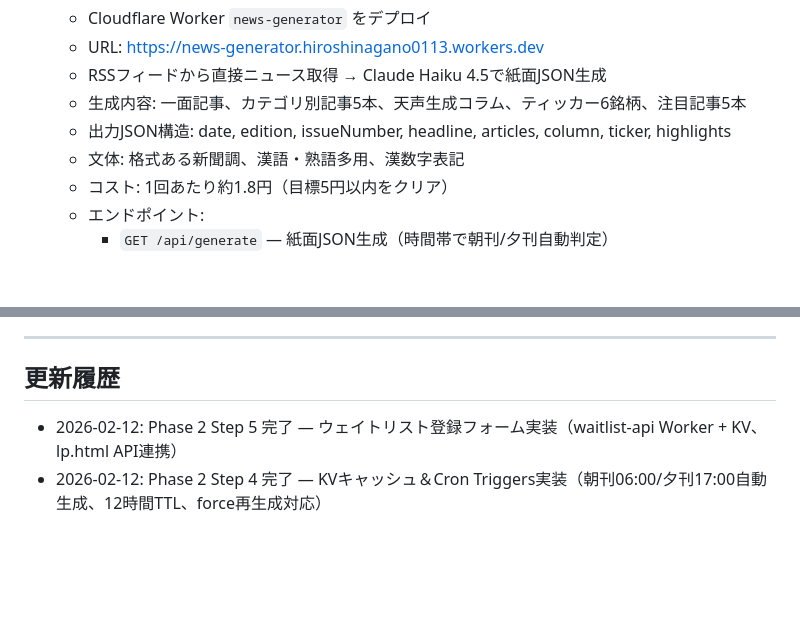
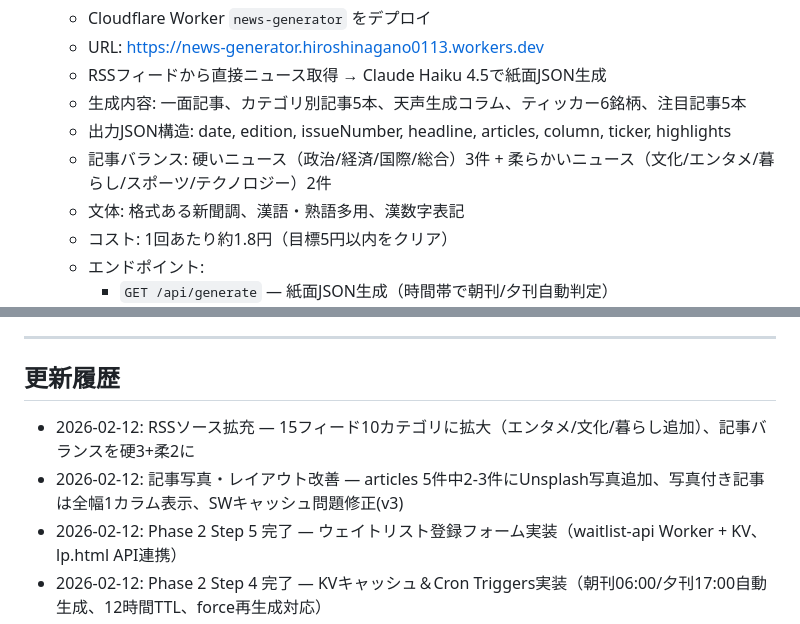
Before and after one commit to paul13131313/generated-news, a Markdown page: PROJECT.md, 2 parts joined by grey strips. Rendered like a GitHub page; blank space fills up the shorter version.

```diff
--- a/PROJECT.md
+++ b/PROJECT.md
@@ -94,6 +95,7 @@
   - RSSフィードから直接ニュース取得 → Claude Haiku 4.5で紙面JSON生成
   - 生成内容: 一面記事、カテゴリ別記事5本、天声生成コラム、ティッカー6銘柄、注目記事5本
   - 出力JSON構造: date, edition, issueNumber, headline, articles, column, ticker, highlights
+  - 記事バランス: 硬いニュース（政治/経済/国際/総合）3件 + 柔らかいニュース（文化/エンタメ/暮らし/スポーツ/テクノロジー）2件
   - 文体: 格式ある新聞調、漢語・熟語多用、漢数字表記
   - コスト: 1回あたり約1.8円（目標5円以内をクリア）
   - エンドポイント:
@@ -172,6 +181,8 @@
 ---
 
 ## 更新履歴
+- 2026-02-12: RSSソース拡充 — 15フィード10カテゴリに拡大（エンタメ/文化/暮らし追加）、記事バランスを硬3+柔2に
+- 2026-02-12: 記事写真・レイアウト改善 — articles 5件中2-3件にUnsplash写真追加、写真付き記事は全幅1カラム表示、SWキャッシュ問題修正(v3)
 - 2026-02-12: Phase 2 Step 5 完了 — ウェイトリスト登録フォーム実装（waitlist-api Worker + KV、lp.html API連携）
 - 2026-02-12: Phase 2 Step 4 完了 — KVキャッシュ＆Cron Triggers実装（朝刊06:00/夕刊17:00自動生成、12時間TTL、force再生成対応）
 - 2026-02-12: 関連ニュースフロー — LIVE GENERATIVEをニュース写真+関連ニュースオーバーレイに変更、Canvas廃止、relatedNews 4件ローテーション表示
```
Also changed, not shown: other parts of PROJECT.md (+14 -6 lines).
